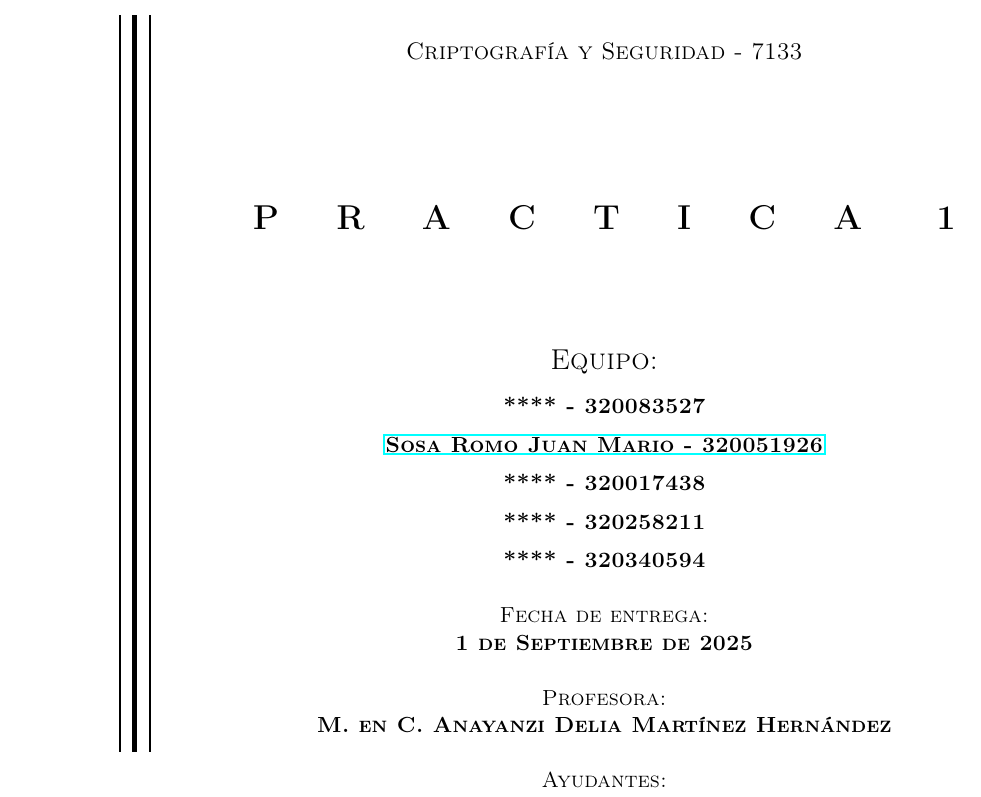
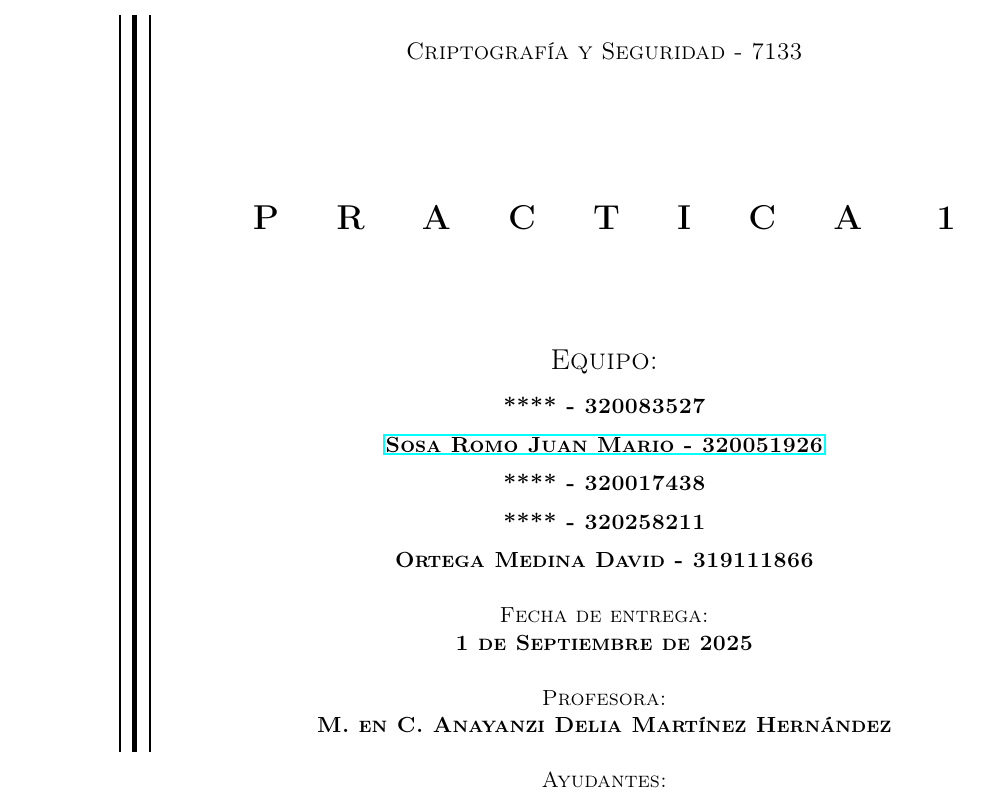
Before and after one commit to JSR-Mario/cripto-seguridad, a LaTeX document (practicas/p1/Latex/main.tex, which reads practicas/p1/Latex/portada.tex): part of page 1 of 10, cut so that both start at the same text. Compiled offline with pdfLaTeX.

Commit message:
Update portada.tex

```diff
--- a/practicas/p1/Latex/portada.tex
+++ b/practicas/p1/Latex/portada.tex
@@ -51,7 +51,7 @@
                 \vspace{.2cm}
                 **** - 320258211 \\
                 \vspace{.2cm}
-                **** - 320340594}}\\[0.5cm]
+                Ortega Medina David - 319111866}}\\[0.5cm]
 
 			\textsc{{Fecha de entrega: \\ \textbf{1 de Septiembre de 2025}}}\\[0.5cm]
 
```
